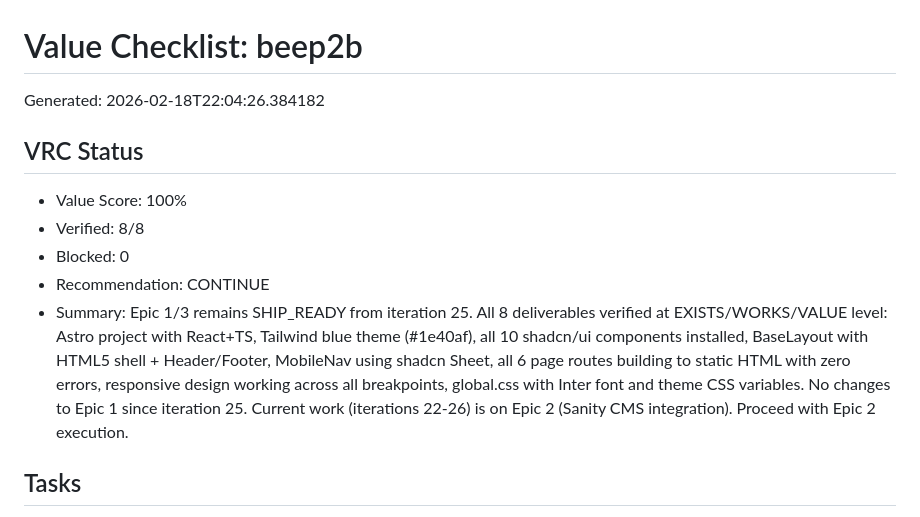
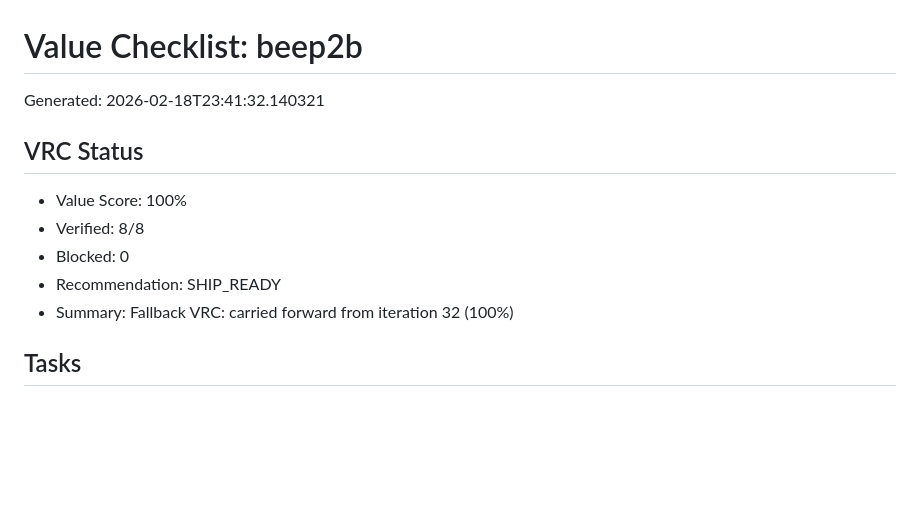
Before and after one commit to memyselfmike/telic-loop, a Markdown page: sprints/beep2b/VALUE_CHECKLIST.md, the part around one of its changes. Rendered like a GitHub page; blank space fills up the shorter version.

Commit message:
telic-loop(beep2b): 2.1 - completed

```diff
--- a/sprints/beep2b/VALUE_CHECKLIST.md
+++ b/sprints/beep2b/VALUE_CHECKLIST.md
@@ -1,12 +1,12 @@
 # Value Checklist: beep2b
-Generated: 2026-02-18T22:04:26.384182
+Generated: 2026-02-18T23:41:32.140321
 
 ## VRC Status
 - Value Score: 100%
 - Verified: 8/8
 - Blocked: 0
-- Recommendation: CONTINUE
-- Summary: Epic 1/3 remains SHIP_READY from iteration 25. All 8 deliverables verified at EXISTS/WORKS/VALUE level: Astro project with React+TS, Tailwind blue theme (#1e40af), all 10 shadcn/ui components installed, BaseLayout with HTML5 shell + Header/Footer, MobileNav using shadcn Sheet, all 6 page routes building to static HTML with zero errors, responsive design working across all breakpoints, global.css with Inter font and theme CSS variables. No changes to Epic 1 since iteration 25. Current work (iterations 22-26) is on Epic 2 (Sanity CMS integration). Proceed with Epic 2 execution.
+- Recommendation: SHIP_READY
+- Summary: Fallback VRC: carried forward from iteration 32 (100%)
 
 ## Tasks
 - [x] **1.1**: Verify Astro project configuration: astro.config.mjs has React integration and Tailwind v4 via @tailwindcss/vite plugin, tsconfig.json extends astro/tsconfigs/strict with jsx:react-jsx, package.json has dev/build/preview scripts. Confirm npm run dev starts on port 4321 and npm run build produces dist/ with zero errors. This is brownfield verification -- all config files already exist.
```
Also changed, not shown: other parts of sprints/beep2b/VALUE_CHECKLIST.md (+1 -1 lines).
